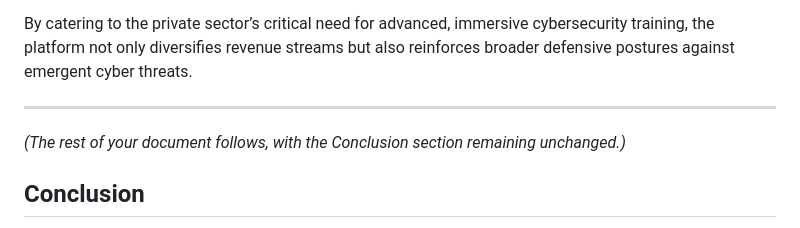
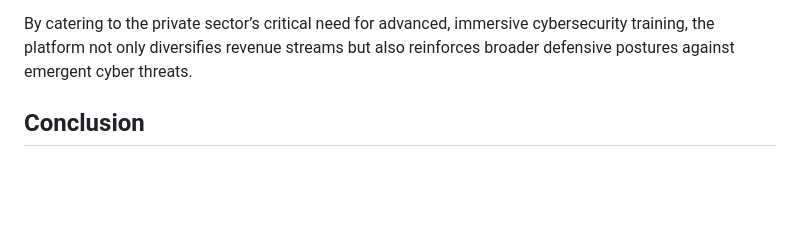
Before and after one commit to jlind0/multiplex.studio.web, a Markdown page: files/cogwar-simulation.md, the part around the change. Rendered like a GitHub page; blank space fills up the shorter version.

```diff
--- a/files/cogwar-simulation.md
+++ b/files/cogwar-simulation.md
@@ -158,10 +158,6 @@ While the platform was developed to meet defense training needs, its capabilitie
 
 By catering to the private sector’s critical need for advanced, immersive cybersecurity training, the platform not only diversifies revenue streams but also reinforces broader defensive postures against emergent cyber threats.
 
----
-
-*(The rest of your document follows, with the Conclusion section remaining unchanged.)*
-
 ## Conclusion
 Our proposed cloud-native modular cognitive warfare simulation platform addresses critical Navy training gaps by significantly enhancing the realism and adaptability of cognitive warfare training scenarios. By integrating agent-based modeling, LLM-driven content generation, reinforcement learning for adaptive scenario control, and immersive gamified interfaces, our platform prepares warfighters to counter the multifaceted challenges of modern information warfare. Furthermore, the inclusion of diverse, multi-modal attack scenarios—ranging from targeted phishing to supply chain compromises and deepfake disinformation—ensures that trainees gain comprehensive exposure to emergent, hybrid threats. This solution positions the Navy at the forefront of cognitive warfare training, ensuring warfighters are equipped to operate in increasingly complex and contested information environments.
 
```
